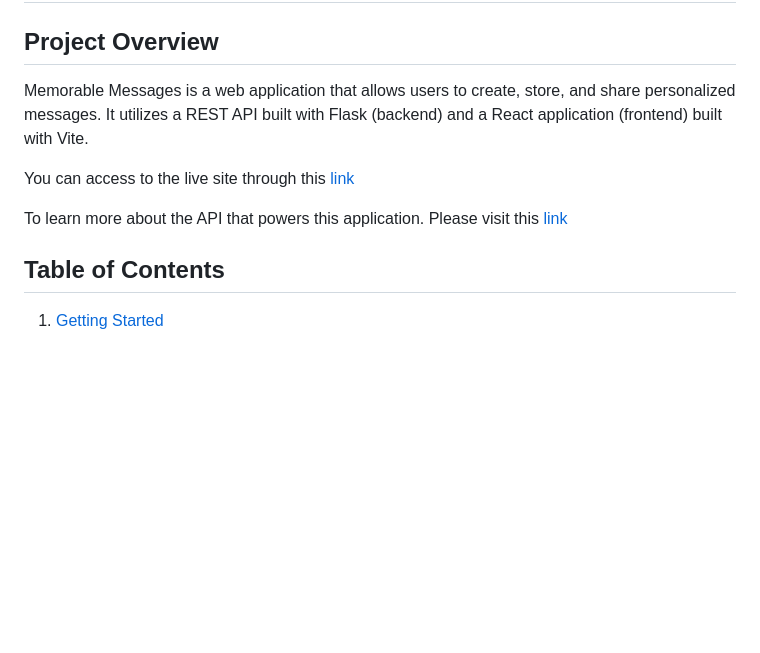
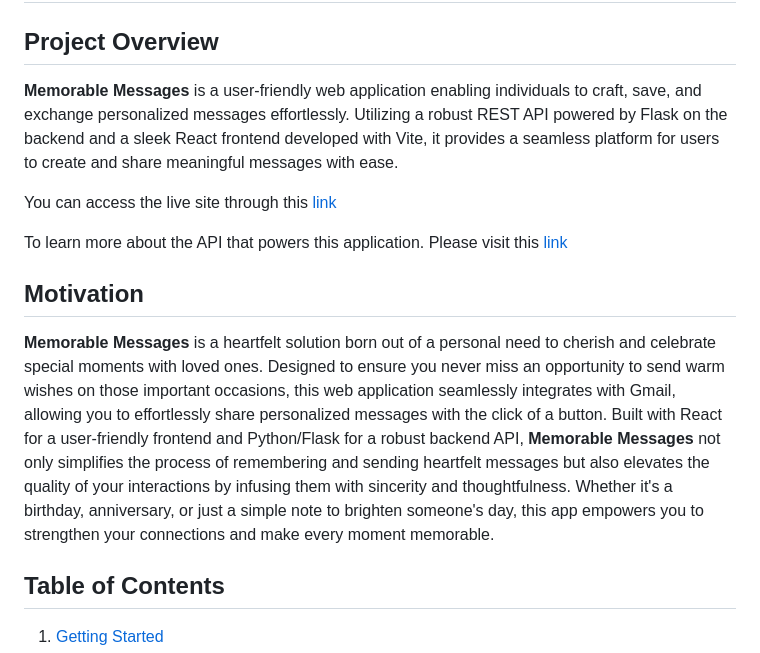
Before and after one commit to bcdipesh/memorable-messages, a Markdown page: README.md, the part around the change. Drawn GitHub-style; blank space fills up the shorter version.

```diff
--- a/README.md
+++ b/README.md
@@ -2,11 +2,15 @@
 
 ## Project Overview
 
-Memorable Messages is a web application that allows users to create, store, and share personalized messages. It utilizes a REST API built with Flask (backend) and a React application (frontend) built with Vite.
+**Memorable Messages** is a user-friendly web application enabling individuals to craft, save, and exchange personalized messages effortlessly. Utilizing a robust REST API powered by Flask on the backend and a sleek React frontend developed with Vite, it provides a seamless platform for users to create and share meaningful messages with ease.
 
-You can access to the live site through this [link](https://memorable-messages.netlify.app/)
+You can access the live site through this [link](https://memorable-messages.netlify.app/)
 
 To learn more about the API that powers this application. Please visit this [link](https://memorable-messages-api.onrender.com/api-docs)
+
+## Motivation
+
+**Memorable Messages** is a heartfelt solution born out of a personal need to cherish and celebrate special moments with loved ones. Designed to ensure you never miss an opportunity to send warm wishes on those important occasions, this web application seamlessly integrates with Gmail, allowing you to effortlessly share personalized messages with the click of a button. Built with React for a user-friendly frontend and Python/Flask for a robust backend API, **Memorable Messages** not only simplifies the process of remembering and sending heartfelt messages but also elevates the quality of your interactions by infusing them with sincerity and thoughtfulness. Whether it's a birthday, anniversary, or just a simple note to brighten someone's day, this app empowers you to strengthen your connections and make every moment memorable.
 
 ## Table of Contents
 
```
